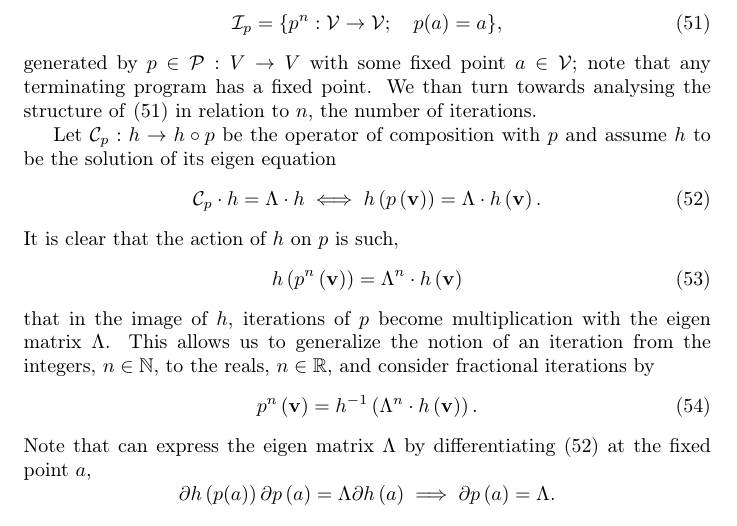
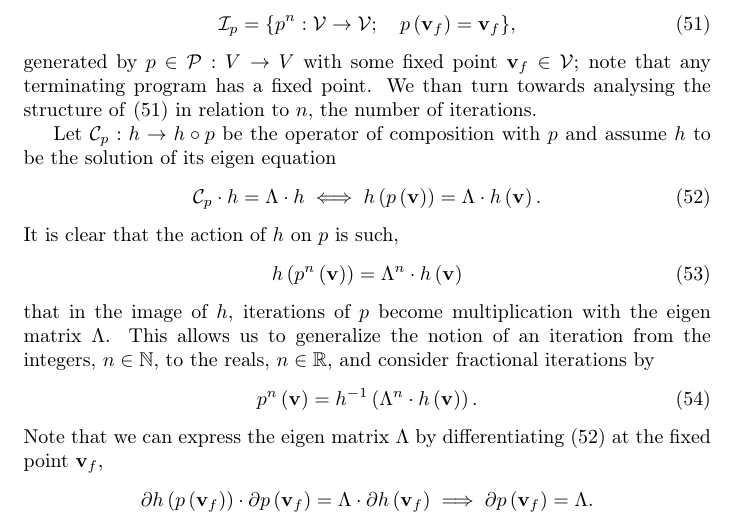
Before and after one commit to ZigaSajovic/Operational-Calculus-for-Differentiable-Programming, a LaTeX paper (latex/main.tex, which reads latex/Iterators.tex): part of page 15 of 19, cut so that both start at the same text. Compiled offline with pdfLaTeX.

Commit message:
Iterators: fixed point notation

```diff
--- a/latex/Iterators.tex
+++ b/latex/Iterators.tex
@@ -5,9 +5,9 @@
 
 Let $\mathcal{I}_p$ be the monoid under composition $\circ$
   \begin{equation}\label{eq:iter_def}
-  \mathcal{I}_p=\{p^n:\VV\to \VV;\quad p(a)=a\},
+  \mathcal{I}_p=\{p^n:\VV\to \VV;\quad p\left(\vv_f\right)=\vv_f\},
   \end{equation}
-  generated by $p\in\dP:V\to V$ with some fixed point $a\in \VV$; note that any terminating program has a fixed point. We than turn towards analysing the structure of \eqref{eq:iter_def} in relation to $n$, the number of iterations.
+  generated by $p\in\dP:V\to V$ with some fixed point $\vv_f\in \VV$; note that any terminating program has a fixed point. We than turn towards analysing the structure of \eqref{eq:iter_def} in relation to $n$, the number of iterations.
 
 Let $\mathcal{C}_p:h\to h\circ p$ be the operator of composition with $p$ and assume $h$ to be the solution of its eigen equation
 \begin{equation}\label{eq:kh}
@@ -21,8 +21,8 @@ that in the image of $h$, iterations of $p$ become multiplication with the eigen
 \begin{equation}
   p^n\left(\vv\right)=h^{-1}\left(\Lambda^n\cdot h\left(\vv\right)\right).
 \end{equation}
-Note that can express the eigen matrix $\Lambda$ by differentiating $\eqref{eq:kh}$ at the fixed point $a$,
-$$\D h\left(p(a)\right)\D p\left(a\right)=\Lambda\D h\left(a\right)\implies\D p\left(a\right)=\Lambda.$$
+Note that we can express the eigen matrix $\Lambda$ by differentiating $\eqref{eq:kh}$ at the fixed point $\vv_f$,
+$$\D h\left(p\left(\vv_f\right)\right)\cdot\D p\left(\vv_f\right)=\Lambda\cdot\D h\left(\vv_f\right)\implies\D p\left(\vv_f\right)=\Lambda.$$
 
 The derived equips us to inquire about the rate of change of the values of a program $p$ in relation to $n$, the number of iterations. Lets define iterating velocity as
   \begin{equation}
```
Also changed, not shown: latex/Iterators.tex (2 more changed lines).
